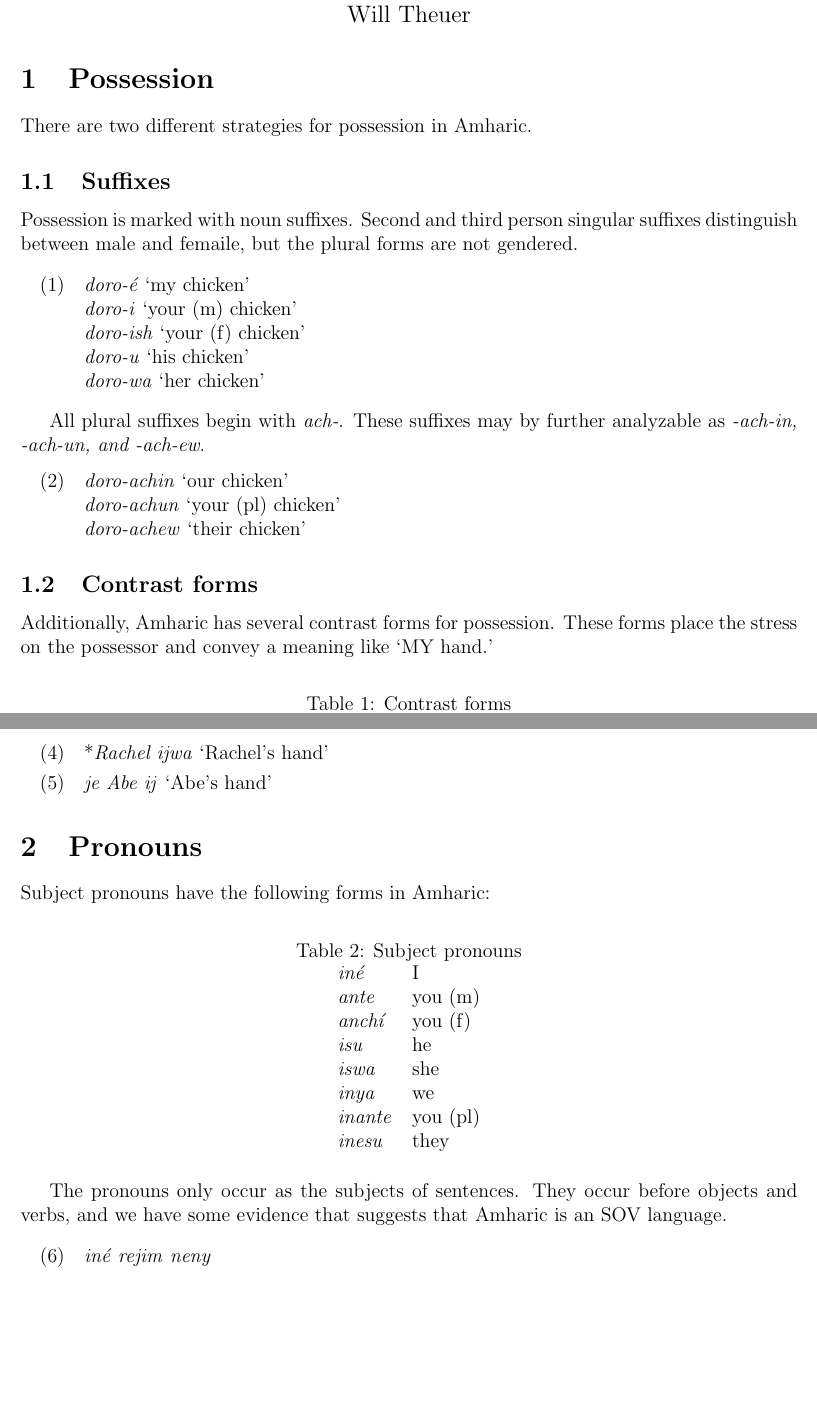
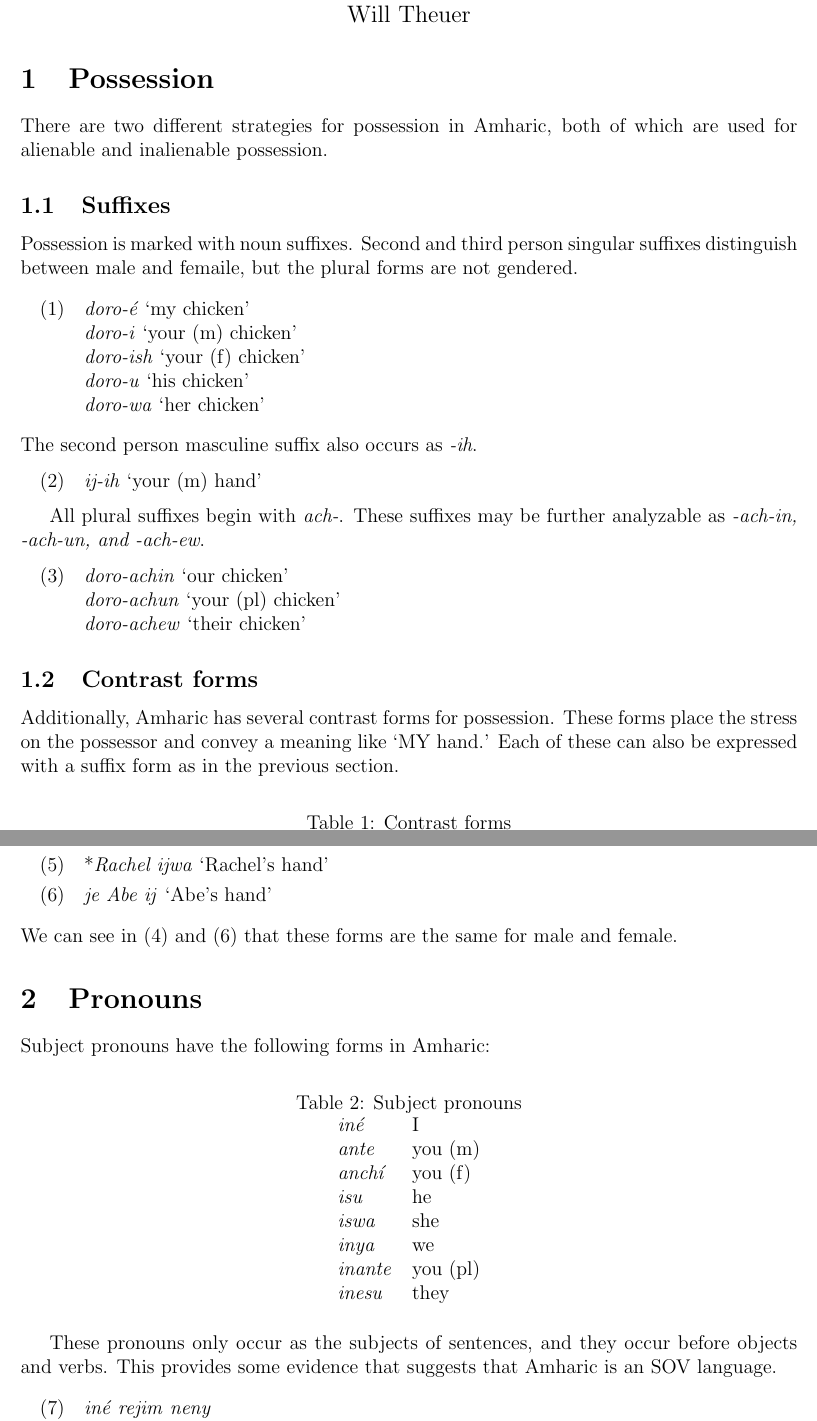
Before and after one commit to watheuer/field_methods, a LaTeX problem sheet (hw4/hw4.tex): two parts of pages 1 and 2 of 3, joined at a grey line, cut so that both start at the same text, the shorter picture padded with empty space. The pictures show the PDF file hw4/hw4.pdf that the author committed with the source.

Commit message:
Edits for hw4 submission

```diff
--- a/hw4/hw4.tex
+++ b/hw4/hw4.tex
@@ -37,7 +37,7 @@ You don't need to describe the use of -u and -wa for definiteness right now.
 
 \section{Possession}
 
-There are two different strategies for possession in Amharic.
+There are two different strategies for possession in Amharic, both of which are used for alienable and inalienable possession.
 
 \subsection{Suffixes}
 
@@ -51,7 +51,12 @@ Possession is marked with noun suffixes. Second and third person singular suffix
       \orth{doro-wa} `her chicken'
 \end{exe}
 
-All plural suffixes begin with \orth{ach-}. These suffixes may by further analyzable as \orth{-ach-in, -ach-un, and -ach-ew}.
+\noindent The second person masculine suffix also occurs as \orth{-ih}.
+\begin{exe}
+  \ex\label{ex:male_suffix_h} \orth{ij-ih} `your (m) hand'
+\end{exe}
+
+All plural suffixes begin with \orth{ach-}. These suffixes may be further analyzable as \orth{-ach-in, -ach-un, and -ach-ew}.
 \begin{exe}
   \ex \orth{doro-achin} `our chicken' \\
       \orth{doro-achun} `your (pl) chicken'\\
@@ -60,7 +65,7 @@ All plural suffixes begin with \orth{ach-}. These suffixes may by further analyz
 
 \subsection{Contrast forms}
 
-Additionally, Amharic has several contrast forms for possession. These forms place the stress on the possessor and convey a meaning like `MY hand.'
+Additionally, Amharic has several contrast forms for possession. These forms place the stress on the possessor and convey a meaning like `MY hand.' Each of these can also be expressed with a suffix form as in the previous section.
 
 \begin{table}[ht]
 \centering
@@ -78,13 +83,15 @@ Additionally, Amharic has several contrast forms for possession. These forms pla
  \end{tabular}
 \end{table}
 
-Possessive forms like `Rachel's hand' are constructed similarly. As in (\ref{ex:bad_possession}), these constructions do not work with the suffix forms in the previous section.
+Possessive forms like `Rachel's hand' are constructed similarly. As shown in (\ref{ex:bad_possession}), these constructions do not work with the suffix forms in the previous section.
 
 \begin{exe}
-  \ex \orth{je Rachel ij} `Rachel's hand'
+  \ex\label{ex:possession_female} \orth{je Rachel ij} `Rachel's hand'
   \ex\label{ex:bad_possession} *\orth{Rachel ijwa} `Rachel's hand'
-  \ex \orth{je Abe ij} `Abe's hand'
+  \ex\label{ex:possession_male} \orth{je Abe ij} `Abe's hand'
 \end{exe}
+
+\noindent We can see in (\ref{ex:possession_female}) and (\ref{ex:possession_male}) that these forms are the same for male and female.
 
 \section{Pronouns}
 
@@ -112,7 +119,7 @@ Subject pronouns have the following forms in Amharic:
   \end{tabular}
 \end{table}
 
-The pronouns only occur as the subjects of sentences. They occur before objects and verbs, and we have some evidence that suggests that Amharic is an SOV language.
+These pronouns only occur as the subjects of sentences, and they occur before objects and verbs. This provides some evidence that suggests that Amharic is an SOV language.
 
 \begin{exe}
   \ex \gll \orth{inE} \orth{rejim} \orth{neny} \\
```
Also changed, not shown: hw4/hw4.pdf, hw4/hw4.tex (4 more changed lines).
